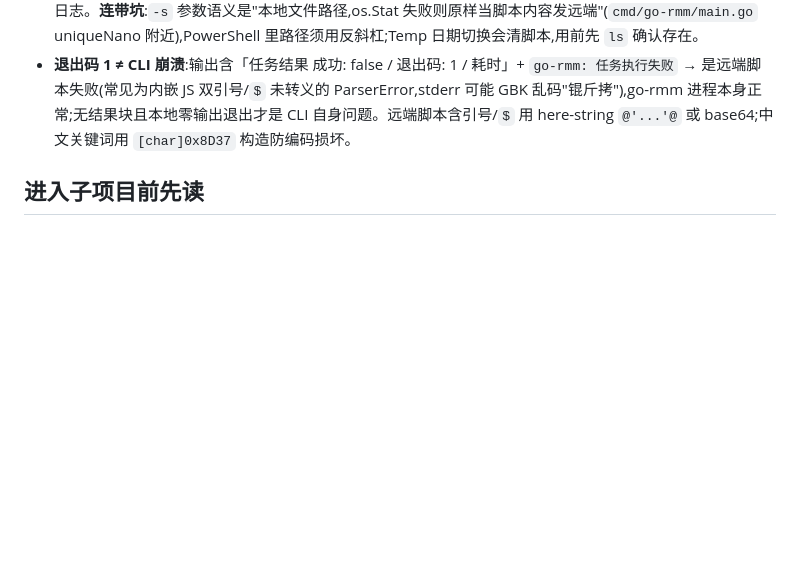
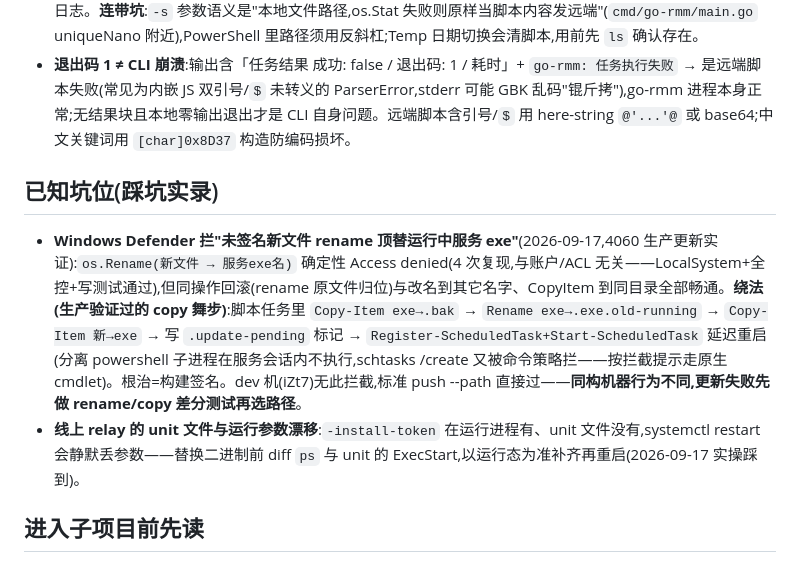
Before and after one commit to V-T-V/reins, a Markdown page: AGENTS.md, the part around the change. Rendered like a GitHub page; blank space fills up the shorter version.

Commit message:
🧷 safety-net: docs(ops): 生产拉正实录坑位沉淀——Defender 拦未签名新文件 rename 顶替运行中服务 exe(4 次确定性复现/账户 ACL 无关/copy 舞步绕法:Register-ScheduledTask 延迟重启,分离子进程在服务会话不执行+schtasks 被自家策略拦)+relay unit 与运行参数漂移(restart 前 diff ps 与 ExecStart 以运行态为准)

```diff
--- a/AGENTS.md
+++ b/AGENTS.md
@@ -274,6 +274,11 @@ go-rmm/
 - **Windows 下 Git Bash 直跑 go-rmm.exe 偶发 0xC0000142 崩溃(2026-08-31,sess_610cef8e)**:症状为进程零输出直接退出,退出码 3221225794(=0xC0000142 STATUS_DLL_INIT_FAILED),`agent list`/`task run` 全崩,sleep 8 重试无效,次日自愈。**非代码缺陷**——该 exe 静态导入仅 kernel32.dll,崩溃发生在 loader 阶段(Go runtime 尚未启动),同一二进制(8/19 构建)前后均正常;定位为系统环境瞬态故障(desktop heap/会话资源耗尽或 AV 注入 DLL 初始化失败一类,当日机器同时出现文件被其他进程锁定、`rm: Device or resource busy` 等高负载征兆)。**规避**:`powershell -NoProfile -Command "& 'D:\...\go-rmm.exe' <args>"` 包装调用(换了一条进程创建路径,当日实证恢复;注意时间自愈与包装效果的混杂,下次复现时先做三方对照再下结论)。**复现时的三步定位法**:① 同一 bash 里试 `cmd //c go-rmm.exe version` 和 powershell 包装——隔离"Git Bash 创建进程特有"vs"系统级";② 试 `cmd //c ver`/`ping -n 1 127.0.0.1`——若同样 0xC0000142 则是系统级(desktop heap/AV),与 go-rmm 无关;③ 查事件查看器 Application 日志 0xC0000142 记录与 Defender 操作日志。**连带坑**:`-s` 参数语义是"本地文件路径,os.Stat 失败则原样当脚本内容发远端"(`cmd/go-rmm/main.go` uniqueNano 附近),PowerShell 里路径须用反斜杠;Temp 日期切换会清脚本,用前先 `ls` 确认存在。
 - **退出码 1 ≠ CLI 崩溃**:输出含「任务结果 成功: false / 退出码: 1 / 耗时」+ `go-rmm: 任务执行失败` → 是远端脚本失败(常见为内嵌 JS 双引号/`$` 未转义的 ParserError,stderr 可能 GBK 乱码"锟斤拷"),go-rmm 进程本身正常;无结果块且本地零输出退出才是 CLI 自身问题。远端脚本含引号/`$` 用 here-string `@'...'@` 或 base64;中文关键词用 `[char]0x8D37` 构造防编码损坏。
 
+## 已知坑位(踩坑实录)
+
+- **Windows Defender 拦"未签名新文件 rename 顶替运行中服务 exe"**(2026-09-17,4060 生产更新实证):`os.Rename(新文件 → 服务exe名)` 确定性 Access denied(4 次复现,与账户/ACL 无关——LocalSystem+全控+写测试通过),但同操作回滚(rename 原文件归位)与改名到其它名字、CopyItem 到同目录全部畅通。**绕法(生产验证过的 copy 舞步)**:脚本任务里 `Copy-Item exe→.bak` → `Rename exe→.exe.old-running` → `Copy-Item 新→exe` → 写 `.update-pending` 标记 → `Register-ScheduledTask+Start-ScheduledTask` 延迟重启(分离 powershell 子进程在服务会话内不执行,schtasks /create 又被命令策略拦——按拦截提示走原生 cmdlet)。根治=构建签名。dev 机(iZt7)无此拦截,标准 push --path 直接过——**同构机器行为不同,更新失败先做 rename/copy 差分测试再选路径**。
+- **线上 relay 的 unit 文件与运行参数漂移**:`-install-token` 在运行进程有、unit 文件没有,systemctl restart 会静默丢参数——替换二进制前 diff `ps` 与 unit 的 ExecStart,以运行态为准补齐再重启(2026-09-17 实操踩到)。
+
 ## 进入子项目前先读
 
 - `README.md` — 快速开始 + 架构图 + 能力矩阵 + 部署/配置/安全/多租户/批量分发
```
